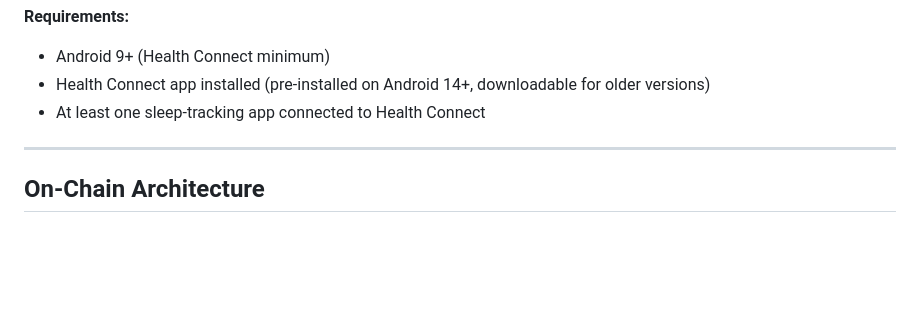
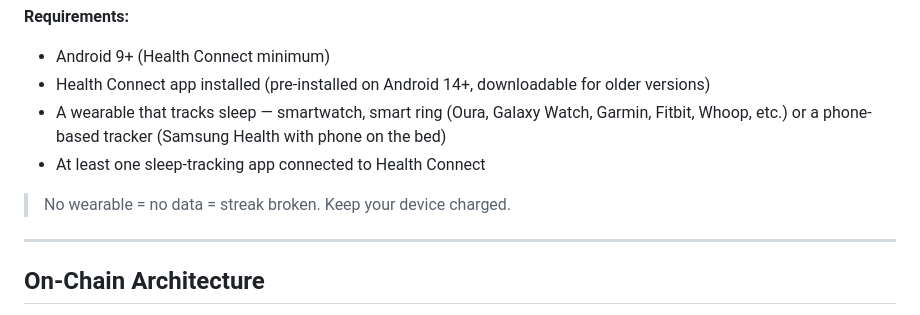
Before and after one commit to konradbachowski/sleepfi, a Markdown page: README.md, the part around the change. GitHub-like rendering; blank space fills up the shorter version.

Commit message:
docs: add wearable requirement to README

```diff
--- a/README.md
+++ b/README.md
@@ -49,7 +49,10 @@ To use SleepFi you need **one of these apps** installed on your Android device t
 **Requirements:**
 - Android 9+ (Health Connect minimum)
 - Health Connect app installed (pre-installed on Android 14+, downloadable for older versions)
+- A wearable that tracks sleep — smartwatch, smart ring (Oura, Galaxy Watch, Garmin, Fitbit, Whoop, etc.) or a phone-based tracker (Samsung Health with phone on the bed)
 - At least one sleep-tracking app connected to Health Connect
+
+> No wearable = no data = streak broken. Keep your device charged.
 
 ---
 
```
